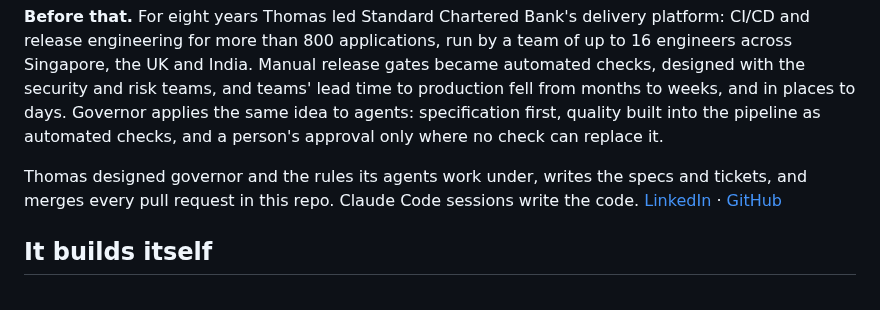
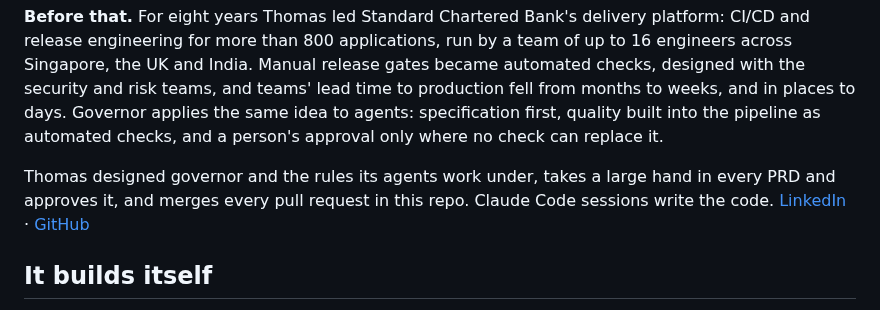
Before and after one commit to t-d-d/gh-governor, a Markdown page: README.md, the part around the change. Drawn GitHub-style.

```diff
--- a/README.md
+++ b/README.md
@@ -18,7 +18,7 @@ Governor is [Thomas Dickinson](https://www.linkedin.com/in/thomasdaviddickinson/
 
 **Before that.** For eight years Thomas led Standard Chartered Bank's delivery platform: CI/CD and release engineering for more than 800 applications, run by a team of up to 16 engineers across Singapore, the UK and India. Manual release gates became automated checks, designed with the security and risk teams, and teams' lead time to production fell from months to weeks, and in places to days. Governor applies the same idea to agents: specification first, quality built into the pipeline as automated checks, and a person's approval only where no check can replace it.
 
-Thomas designed governor and the rules its agents work under, writes the specs and tickets, and merges every pull request in this repo. Claude Code sessions write the code. [LinkedIn](https://www.linkedin.com/in/thomasdaviddickinson/) · [GitHub](https://github.com/t-d-d)
+Thomas designed governor and the rules its agents work under, takes a large hand in every PRD and approves it, and merges every pull request in this repo. Claude Code sessions write the code. [LinkedIn](https://www.linkedin.com/in/thomasdaviddickinson/) · [GitHub](https://github.com/t-d-d)
 
 ## It builds itself
 
```
Also changed, not shown: docs/building-with-agents.md (+2 -2 lines).
